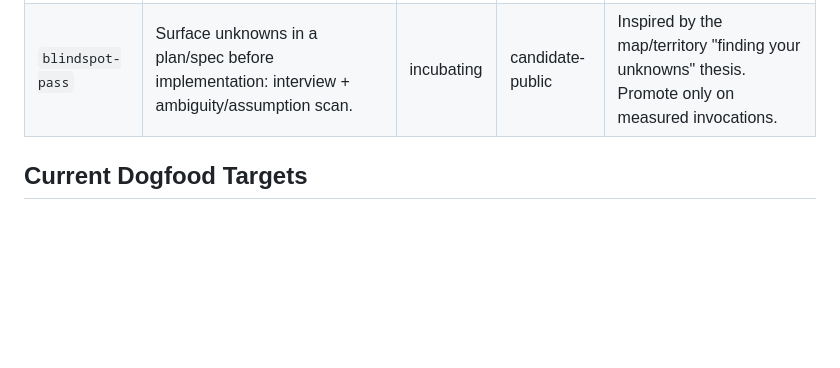
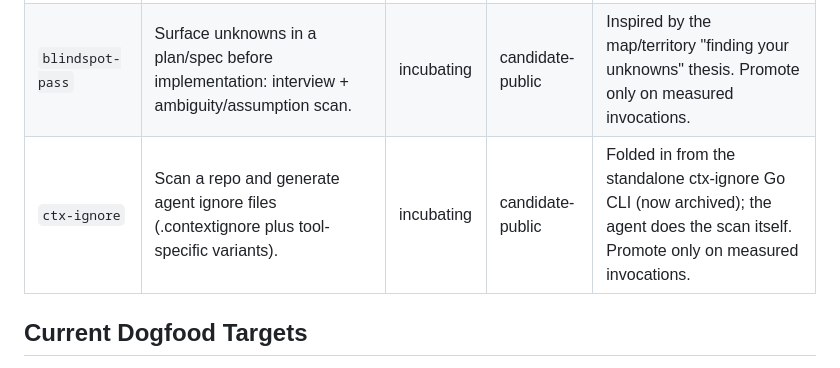
Before and after one commit to arniesaha/ctxops, a Markdown page: REGISTRY.md, the part around the change. Rendered like a GitHub page; blank space fills up the shorter version.

```diff
--- a/REGISTRY.md
+++ b/REGISTRY.md
@@ -22,6 +22,7 @@ This is the working inventory for dogfooding. It is not a public taxonomy yet.
 | `ticket-scoping` | Turn a finding or proposal into well-formed ticket(s) with AC, deps, sizing. | dogfood | candidate-public | Pairs with `decision-review` for filing follow-ups. |
 | `recall-prior-work` | Search persistent memory before answering "did we already do X?". | dogfood | candidate-public | Wraps the claude-mem search → timeline → fetch workflow. Requires claude-mem (or equivalent) installed. |
 | `blindspot-pass` | Surface unknowns in a plan/spec before implementation: interview + ambiguity/assumption scan. | incubating | candidate-public | Inspired by the map/territory "finding your unknowns" thesis. Promote only on measured invocations. |
+| `ctx-ignore` | Scan a repo and generate agent ignore files (.contextignore plus tool-specific variants). | incubating | candidate-public | Folded in from the standalone ctx-ignore Go CLI (now archived); the agent does the scan itself. Promote only on measured invocations. |
 
 ## Current Dogfood Targets
 
```
Also changed, not shown: incubating/ctx-ignore/SKILL.md (added, +38 -0 lines).
